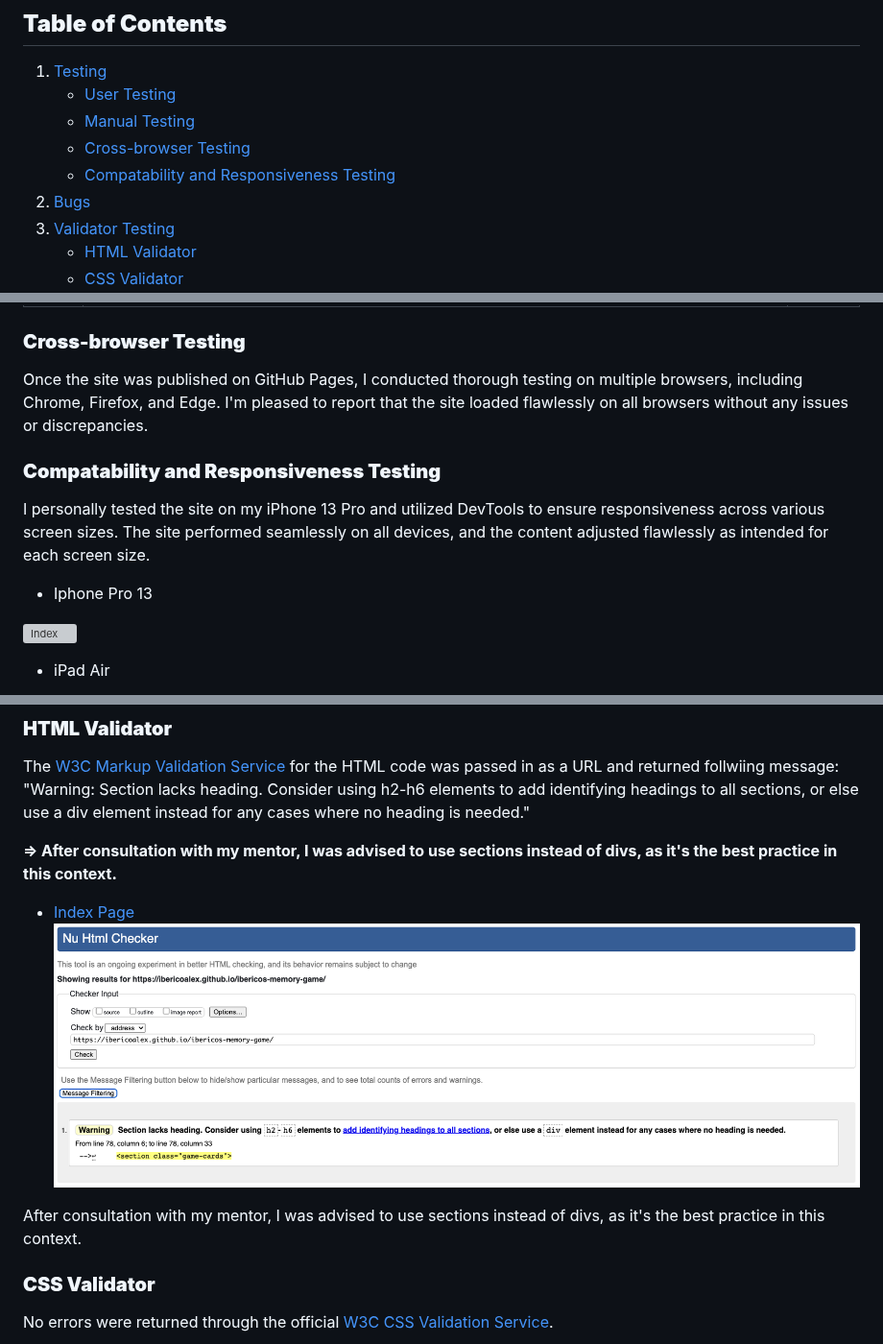
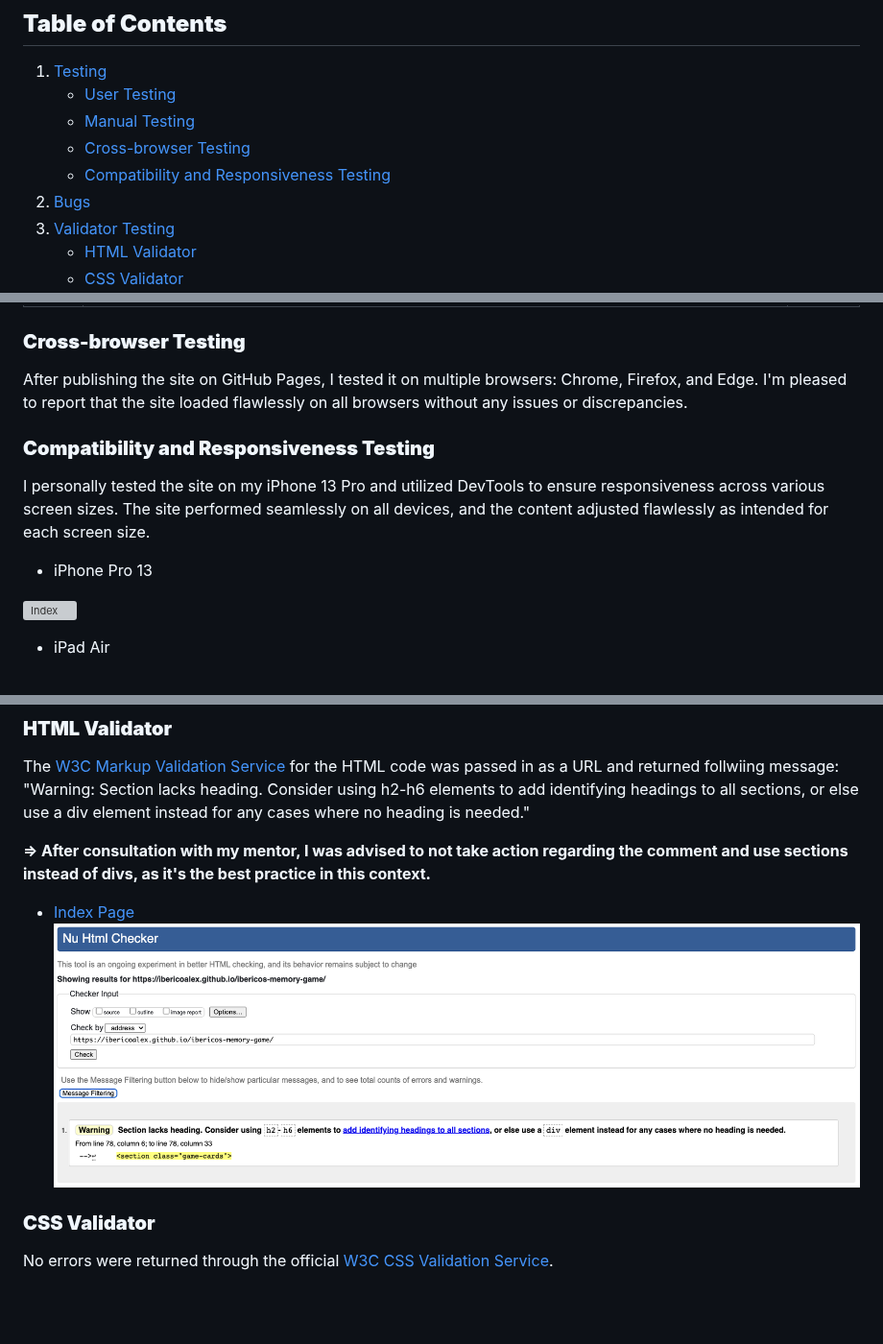
Before and after one commit to ibericoalex/ibericos-memory-game, a Markdown page: TESTING.md, 3 parts joined by grey strips. Shown at 96% size. GitHub-like rendering; blank space fills up the shorter version; grey boxes are pictures that could not be loaded.

```diff
--- a/TESTING.md
+++ b/TESTING.md
@@ -4,7 +4,7 @@
    - [User Testing](#user-testing "User Testing")
    - [Manual Testing](#manual-testing "Manual Testing")
    - [Cross-browser Testing](#cross-browser-testing "Cross-browser Testing")
-   - [Compatability and Responsiveness Testing](#compatability-and-responsiveness-testing "Compatability and Responsiveness Testing")
+   - [Compatibility and Responsiveness Testing](#compatibility-and-responsiveness-testing "Compatibility and Responsiveness Testing")
 2. [Bugs](#bugs "Bugs")
 3. [Validator Testing](#validator-testing "Validator Testing")
    - [HTML Validator](#html-validator "HTML Validator")
@@ -73,12 +73,12 @@ Thorough manual testing was conducted during the project's development, aligning
 
 ### **Cross-browser Testing**
 
-Once the site was published on GitHub Pages, I conducted thorough testing on multiple browsers, including Chrome, Firefox, and Edge. I'm pleased to report that the site loaded flawlessly on all browsers without any issues or discrepancies.
+After publishing the site on GitHub Pages, I tested it on multiple browsers: Chrome, Firefox, and Edge. I'm pleased to report that the site loaded flawlessly on all browsers without any issues or discrepancies.
 
-### **Compatability and Responsiveness Testing**
+### **Compatibility and Responsiveness Testing**
 I personally tested the site on my iPhone 13 Pro and utilized DevTools to ensure responsiveness across various screen sizes. The site performed seamlessly on all devices, and the content adjusted flawlessly as intended for each screen size.
 
-- Iphone Pro 13
+- iPhone Pro 13
 
 ![Index](./assets/documentation/iphone13.png)
 
@@ -100,14 +100,10 @@ During the website development process, no significant bugs were encountered. Ho
 
 The [W3C Markup Validation Service](https://validator.w3.org/) for the HTML code was passed in as a URL and returned follwiing message: "Warning: Section lacks heading. Consider using h2-h6 elements to add identifying headings to all sections, or else use a div element instead for any cases where no heading is needed."
 
-   **=> After consultation with my mentor, I was advised to use sections instead of divs, as it's the best practice in this context.**
+   **=> After consultation with my mentor, I was advised to not take action regarding the comment and use sections instead of divs, as it's the best practice in this context.**
 
 - [Index Page](https://validator.w3.org/nu/?doc=https%3A%2F%2Fibericoalex.github.io%2Fibericos-memory-game%2F)
 ![Index Page](./assets/documentation/HTML-validator.png)
-
-After consultation with my mentor, I was advised to use sections instead of divs, as it's the best practice in this context.
-
-
 
 ### **CSS Validator**
 
```
Also changed, not shown: README.md (+5 -5 lines).
